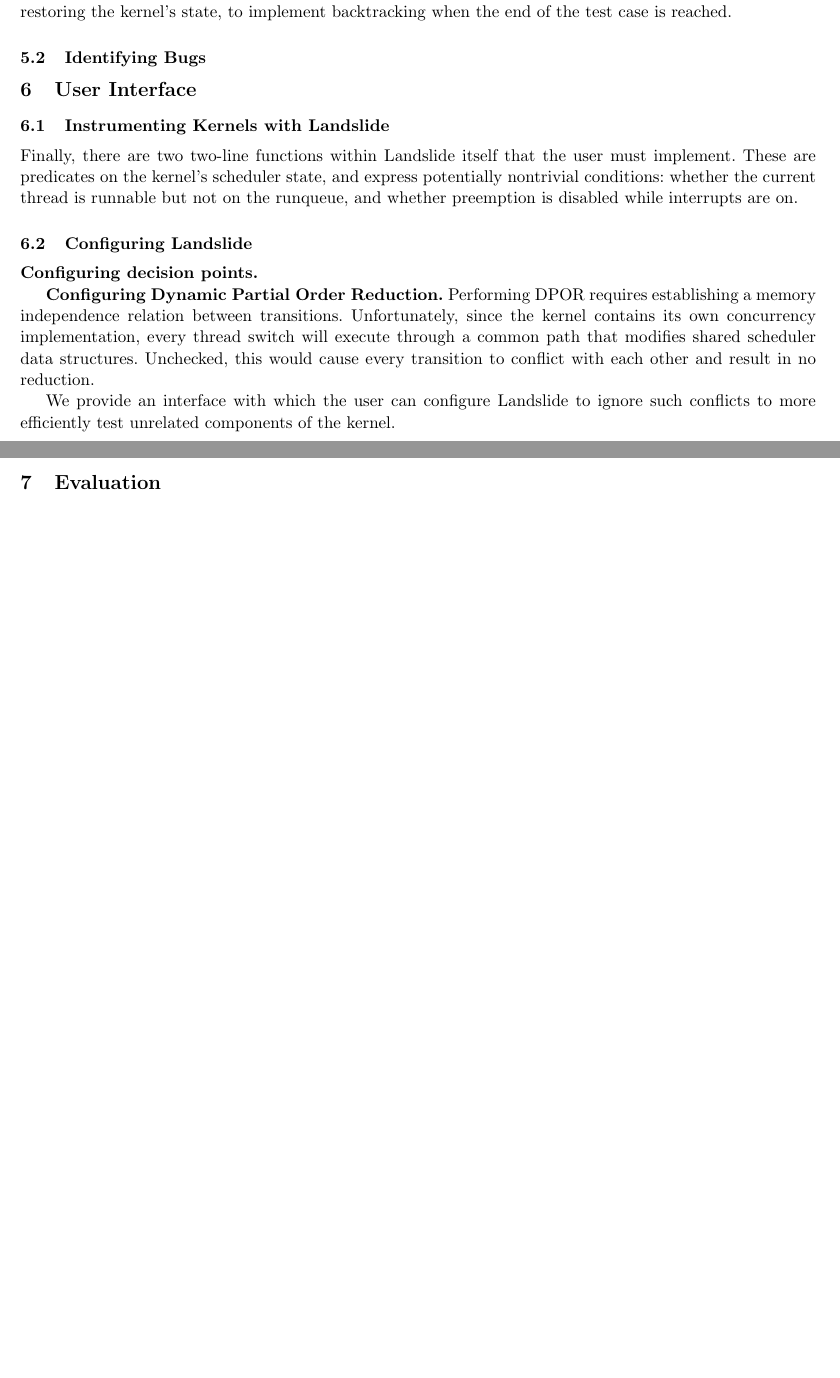
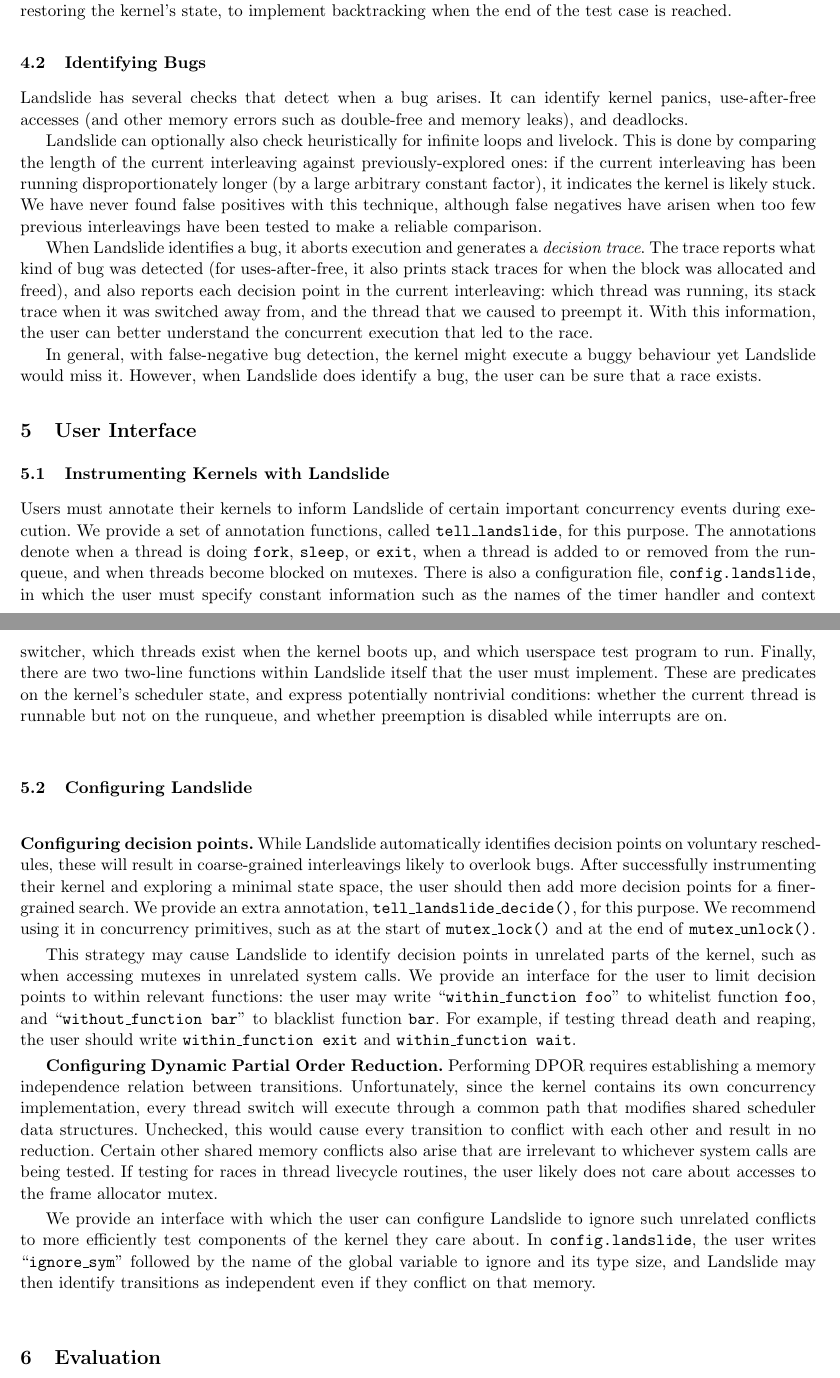
Before and after one commit to bblum/thesis, a LaTeX paper (rv/paper.tex): two parts of pages 3 and 4 of 5, joined at a grey line, cut so that both start at the same text, the shorter picture padded with empty space. Compiled offline with pdfLaTeX.

Commit message:
write design and interface

```diff
--- a/rv/paper.tex
+++ b/rv/paper.tex
@@ -260,8 +258,21 @@ which enables checkpointing and restoring the kernel's state, to implement
 backtracking when the end of the test case is reached.
 
 \subsection{Identifying Bugs}
-% TODO
-% With false-negative bug detection, the kernel might execute a buggy behaviour yet Landslide would miss it. However, when Landslide does identify a bug, the user can be sure that a race exists.
+
+%\begin{wrapfigure}{r}{0.2\textwidth}
+%	\center
+%	\includegraphics[width=0.2\textwidth]{livelock.pdf}
+%	\caption{Infinite loop detection. Each circle represents a decision point; each branch represents one interleaving. Disproportionately many decision points have been encountered in the highlighted interleaving, which indicates the kernel is likely stuck.}
+%\end{wrapfigure}
+
+Landslide has several checks that detect when a bug arises. It can identify kernel panics, use-after-free accesses (and other memory errors such as double-free and memory leaks), and deadlocks.
+
+Landslide can optionally also check heuristically for infinite loops and livelock. This is done by comparing the length of the current interleaving against previously-explored ones: if the current interleaving has been running disproportionately longer (by a large arbitrary constant factor), it indicates the kernel is likely stuck.
+We have never found false positives with this technique, although false negatives have arisen when too few previous interleavings have been tested to make a reliable comparison.
+
+When Landslide identifies a bug, it aborts execution and generates a {\em decision trace}. The trace reports what kind of bug was detected (for uses-after-free, it also prints stack traces for when the block was allocated and freed), and also reports each decision point in the current interleaving: which thread was running, its stack trace when it was switched away from, and the thread that we caused to preempt it. With this information, the user can better understand the concurrent execution that led to the race.
+
+In general, with false-negative bug detection, the kernel might execute a buggy behaviour yet Landslide would miss it. However, when Landslide does identify a bug, the user can be sure that a race exists.
 
 % decision trace
 
@@ -270,26 +281,26 @@ backtracking when the end of the test case is reached.
 %%%%%%%%%%%%%%%%%%%%%%%%%%%%%%%%%%%%%%%%%%%%%%%%%%%%%%%%%%%%%%%%%%%%%%%%%%%%%%%%
 \label{sec:interface}
 
-% Likewise, with user-defined state spaces to search, Landslide might not explore thread interleavings at a granularity fine enough to cause a bug to arise.
-% TODO
-
 \subsection{Instrumenting Kernels with Landslide}
 \label{sec:instrument}
 
-% TODO
-
+Users must annotate their kernels to inform Landslide of certain important concurrency events during execution. We provide a set of annotation functions, called \texttt{tell\_landslide}, for this purpose. The annotations denote when a thread is doing \texttt{fork}, \texttt{sleep}, or \texttt{exit}, when a thread is added to or removed from the runqueue, and when threads become blocked on mutexes.
+There is also a configuration file, \texttt{config.landslide}, in which the user must specify constant information such as the names of the timer handler and context switcher, which threads exist when the kernel boots up, and which userspace test program to run.
 Finally, there are two two-line functions within Landslide itself that the user must implement. These are predicates on the kernel's scheduler state, and express potentially nontrivial conditions: whether the current thread is runnable but not on the runqueue, and whether preemption is disabled while interrupts are on.
 
 \subsection{Configuring Landslide}
 \label{sec:config}
 
-{\bf Configuring decision points.} % TODO
+{\bf Configuring decision points.} While Landslide automatically identifies decision points on voluntary reschedules, these will result in coarse-grained interleavings likely to overlook bugs. After successfully instrumenting their kernel and exploring a minimal state space, the user should then add more decision points for a finer-grained search. We provide an extra annotation, \texttt{tell\_landslide\_decide()}, for this purpose. We recommend using it in concurrency primitives, such as at the start of \texttt{mutex\_lock()} and at the end of \texttt{mutex\_unlock()}.
+
+This strategy may cause Landslide to identify decision points in unrelated parts of the kernel, such as when accessing mutexes in unrelated system calls. We provide an interface for the user to limit decision points to within relevant functions: the user may write ``\texttt{within\_function foo}'' to whitelist function \texttt{foo}, and ``\texttt{without\_function bar}'' to blacklist function \texttt{bar}. For example, if testing thread death and reaping, the user should write \texttt{within\_function exit} and \texttt{within\_function wait}.
 
 {\bf Configuring Dynamic Partial Order Reduction.} Performing DPOR requires establishing a memory independence relation between transitions.
 Unfortunately, since the kernel contains its own concurrency implementation, every thread switch will execute through a common path that modifies shared scheduler data structures.
 Unchecked, this would cause every transition to conflict with each other and result in no reduction.
+Certain other shared memory conflicts also arise that are irrelevant to whichever system calls are being tested. If testing for races in thread livecycle routines, the user likely does not care about accesses to the frame allocator mutex.
 
-We provide an interface with which the user can configure Landslide to ignore such conflicts to more efficiently test unrelated components of the kernel.
+We provide an interface with which the user can configure Landslide to ignore such unrelated conflicts to more efficiently test components of the kernel they care about. In \texttt{config.landslide}, the user writes ``\texttt{ignore\_sym}'' followed by the name of the global variable to ignore and its type size, and Landslide may then identify transitions as independent even if they conflict on that memory.
 
 %%%%%%%%%%%%%%%%%%%%%%%%%%%%%%%%%%%%%%%%%%%%%%%%%%%%%%%%%%%%%%%%%%%%%%%%%%%%%%%%
 \section{Evaluation}
```
Also changed, not shown: rv/paper.tex (26 more changed lines).
